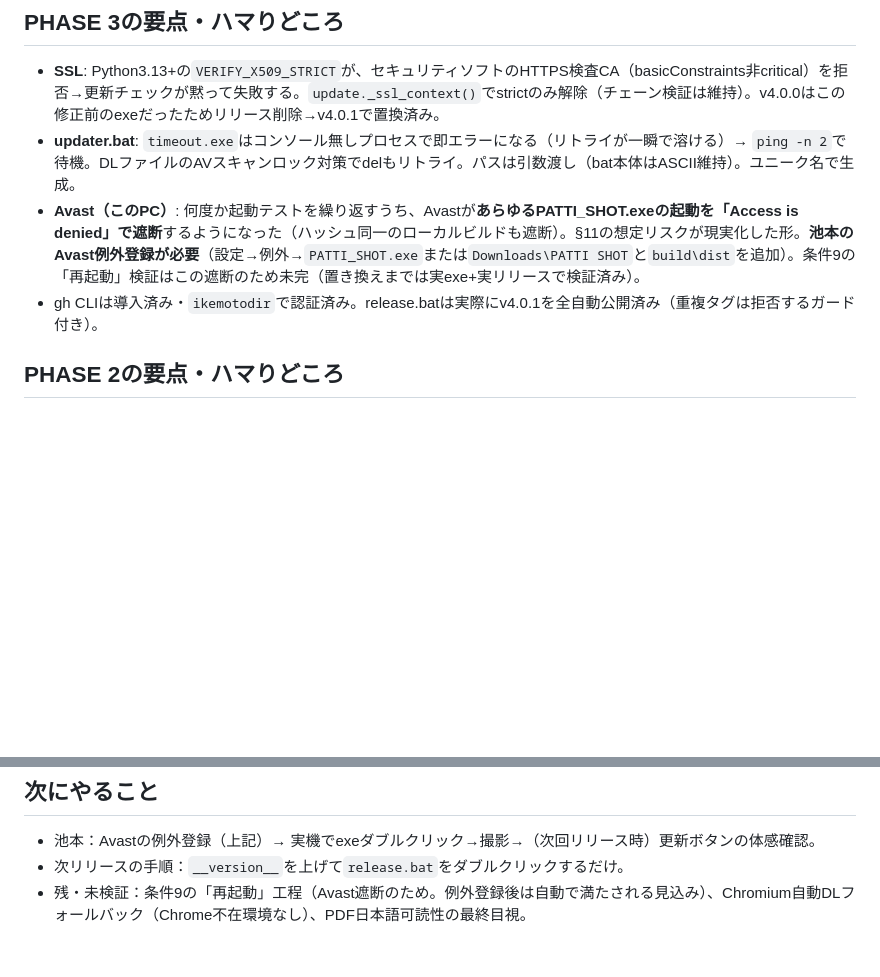
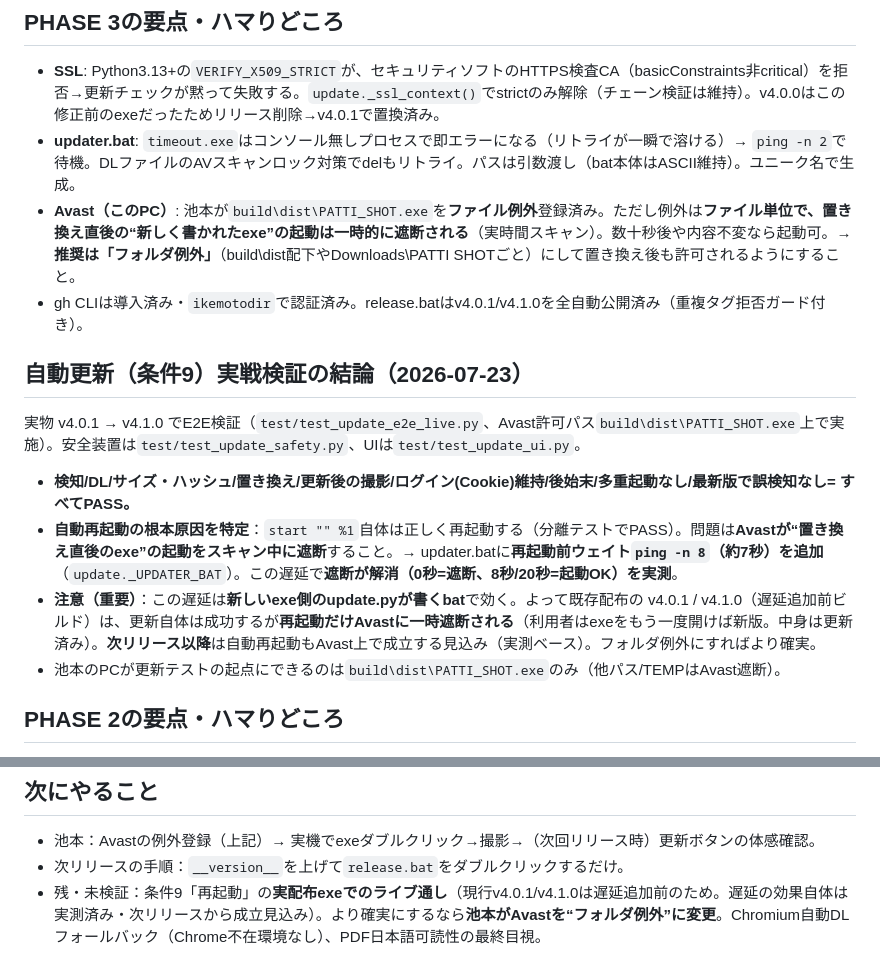
Before and after one commit to ikemotodir/patti-shot, a Markdown page: CLAUDE.md, 2 parts joined by grey strips. GitHub-like rendering; blank space fills up the shorter version.

Commit message:
@ CLAUDE.md: auto-update (condition 9) live-verification results + Avast finding
Co-Authored-By: Claude Fable 5 <noreply@anthropic.com>
@

```diff
--- a/CLAUDE.md
+++ b/CLAUDE.md
@@ -15,8 +15,15 @@ FireShot相当のフルページSSツールを **Windows単体exe**（Python + P
 ## PHASE 3の要点・ハマりどころ
 - **SSL**: Python3.13+の`VERIFY_X509_STRICT`が、セキュリティソフトのHTTPS検査CA（basicConstraints非critical）を拒否→更新チェックが黙って失敗する。`update._ssl_context()`でstrictのみ解除（チェーン検証は維持）。v4.0.0はこの修正前のexeだったためリリース削除→v4.0.1で置換済み。
 - **updater.bat**: `timeout.exe`はコンソール無しプロセスで即エラーになる（リトライが一瞬で溶ける）→ `ping -n 2`で待機。DLファイルのAVスキャンロック対策でdelもリトライ。パスは引数渡し（bat本体はASCII維持）。ユニーク名で生成。
-- **Avast（このPC）**: 何度か起動テストを繰り返すうち、Avastが**あらゆるPATTI_SHOT.exeの起動を「Access is denied」で遮断**するようになった（ハッシュ同一のローカルビルドも遮断）。§11の想定リスクが現実化した形。**池本のAvast例外登録が必要**（設定→例外→`PATTI_SHOT.exe`または`Downloads\PATTI SHOT`と`build\dist`を追加）。条件9の「再起動」検証はこの遮断のため未完（置き換えまでは実exe+実リリースで検証済み）。
-- gh CLIは導入済み・`ikemotodir`で認証済み。release.batは実際にv4.0.1を全自動公開済み（重複タグは拒否するガード付き）。
+- **Avast（このPC）**: 池本が`build\dist\PATTI_SHOT.exe`を**ファイル例外**登録済み。ただし例外は**ファイル単位で、置き換え直後の“新しく書かれたexe”の起動は一時的に遮断される**（実時間スキャン）。数十秒後や内容不変なら起動可。→ **推奨は「フォルダ例外」**（build\dist配下やDownloads\PATTI SHOTごと）にして置き換え後も許可されるようにすること。
+- gh CLIは導入済み・`ikemotodir`で認証済み。release.batはv4.0.1/v4.1.0を全自動公開済み（重複タグ拒否ガード付き）。
+
+## 自動更新（条件9）実戦検証の結論（2026-07-23）
+実物 v4.0.1 → v4.1.0 でE2E検証（`test/test_update_e2e_live.py`、Avast許可パス`build\dist\PATTI_SHOT.exe`上で実施）。安全装置は`test/test_update_safety.py`、UIは`test/test_update_ui.py`。
+- **検知/DL/サイズ・ハッシュ/置き換え/更新後の撮影/ログイン(Cookie)維持/後始末/多重起動なし/最新版で誤検知なし= すべてPASS。**
+- **自動再起動の根本原因を特定**：`start "" %1`自体は正しく再起動する（分離テストでPASS）。問題は**Avastが“置き換え直後のexe”の起動をスキャン中に遮断**すること。→ updater.batに**再起動前ウェイト`ping -n 8`（約7秒）を追加**（`update._UPDATER_BAT`）。この遅延で**遮断が解消（0秒=遮断、8秒/20秒=起動OK）を実測**。
+- **注意（重要）**：この遅延は**新しいexe側のupdate.pyが書くbat**で効く。よって既存配布の v4.0.1 / v4.1.0（遅延追加前ビルド）は、更新自体は成功するが**再起動だけAvastに一時遮断される**（利用者はexeをもう一度開けば新版。中身は更新済み）。**次リリース以降**は自動再起動もAvast上で成立する見込み（実測ベース）。フォルダ例外にすればより確実。
+- 池本のPCが更新テストの起点にできるのは`build\dist\PATTI_SHOT.exe`のみ（他パス/TEMPはAvast遮断）。
 
 ## PHASE 2の要点・ハマりどころ
 - UI⇔Python連携は**binding不可**（sync Playwrightはbindingハンドラ内で長時間のネスト呼び出しができずデッドロック）。→ FABは`<html>`属性`data-patti-shot-request`に要求を書き、`app.run`のポーリングループが撮影を実行して`data-patti-shot-result`で返す方式。進捗は`document.title`（撮影に写らない）で表示。
@@ -62,4 +69,4 @@ set PATTI_SHOT_SELFTEST=https://example.com/ && set PATTI_SHOT_OUT_DIR=%TEMP%\st
 ## 次にやること
 - 池本：Avastの例外登録（上記）→ 実機でexeダブルクリック→撮影→（次回リリース時）更新ボタンの体感確認。
 - 次リリースの手順：`__version__`を上げて`release.bat`をダブルクリックするだけ。
-- 残・未検証：条件9の「再起動」工程（Avast遮断のため。例外登録後は自動で満たされる見込み）、Chromium自動DLフォールバック（Chrome不在環境なし）、PDF日本語可読性の最終目視。
+- 残・未検証：条件9「再起動」の**実配布exeでのライブ通し**（現行v4.0.1/v4.1.0は遅延追加前のため。遅延の効果自体は実測済み・次リリースから成立見込み）。より確実にするなら**池本がAvastを“フォルダ例外”に変更**。Chromium自動DLフォールバック（Chrome不在環境なし）、PDF日本語可読性の最終目視。
```
